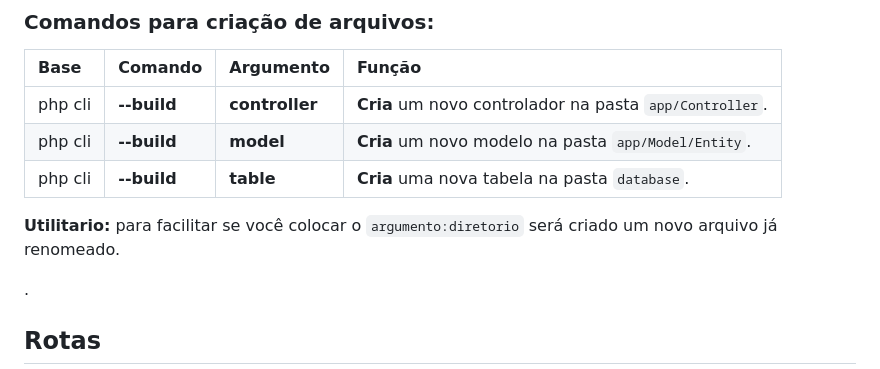
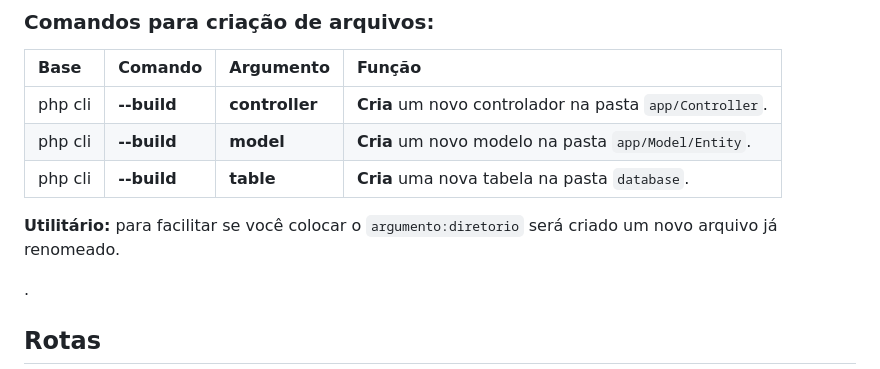
Before and after one commit to GustavoSachetto/Php-puro, a Markdown page: README.md, the part around the change. GitHub-like rendering.

```diff
--- a/README.md
+++ b/README.md
@@ -105,7 +105,7 @@ public function down(): void
 | php cli     | __--build__ | __model__      | __Cria__ um novo modelo na pasta `app/Model/Entity`.                   |
 | php cli     | __--build__ | __table__      | __Cria__ uma nova tabela na pasta `database`.                   |
 
-__Utilitario:__ para facilitar se você colocar o `argumento:diretorio` será criado um novo arquivo já renomeado.
+__Utilitário:__ para facilitar se você colocar o `argumento:diretorio` será criado um novo arquivo já renomeado.
 
 <a id="rotas"></a>
 
```
